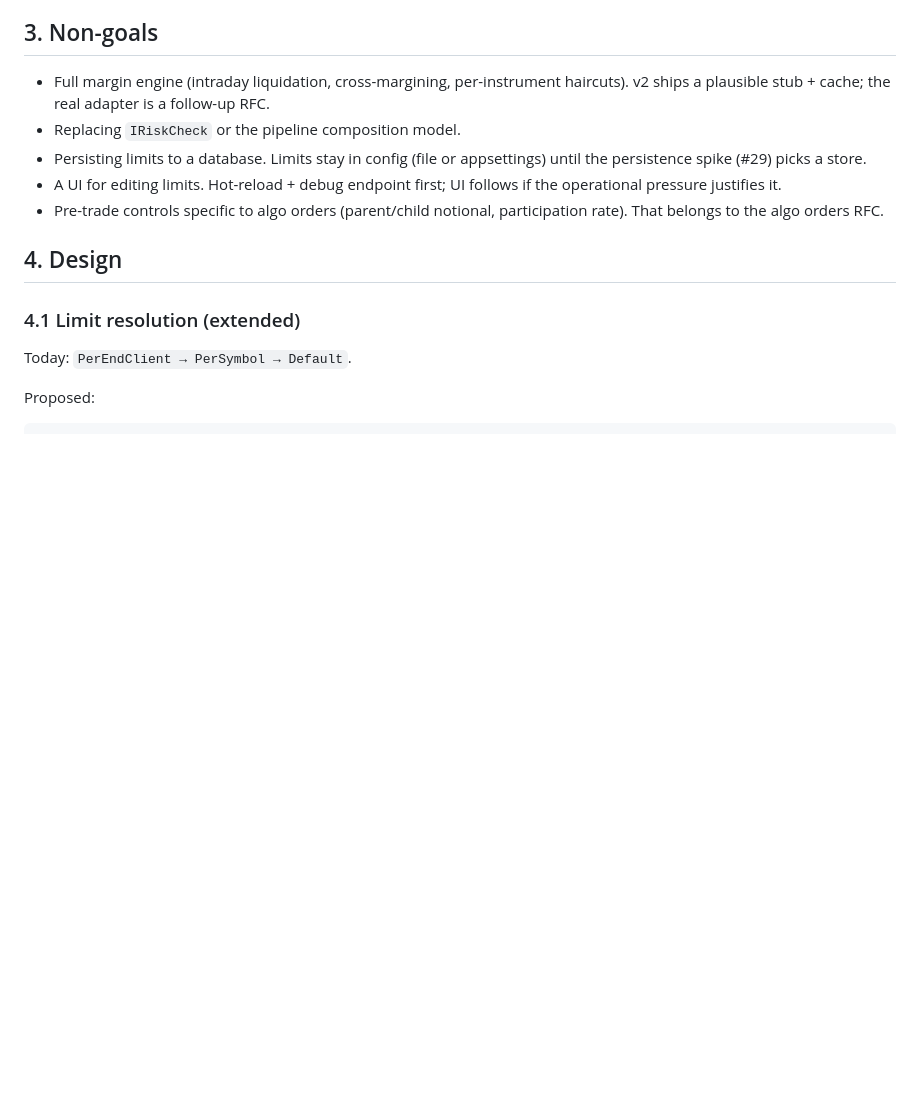
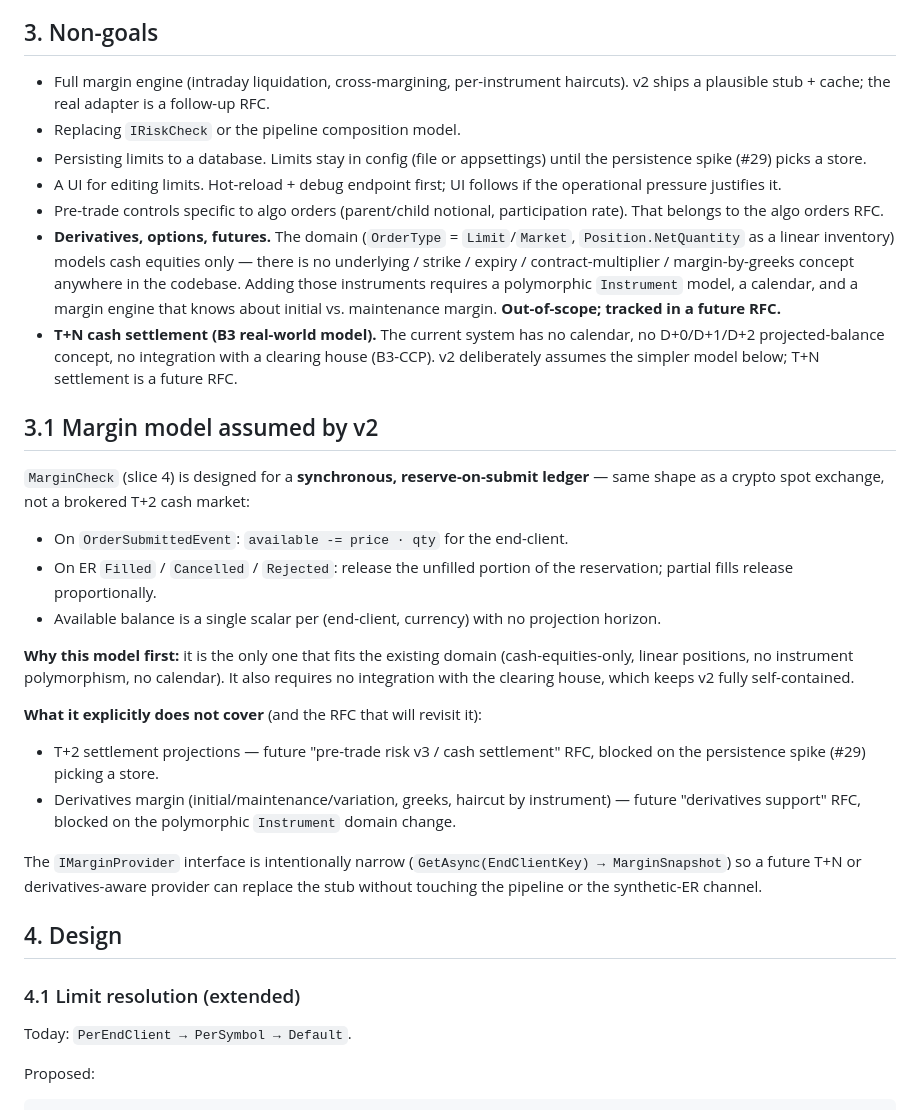
Before and after one commit to pedrosakuma/B3TradingPlatform, a Markdown page: docs/rfcs/pre-trade-risk-v2.md, the part around the change. GitHub-like rendering; blank space fills up the shorter version.

Commit message:
docs(risk-v2): document margin model assumed by v2 + future scope (#42)
After a design conversation: clarify that v2's MarginCheck is a
synchronous reserve-on-submit ledger (crypto-spot model), not the
B3 T+2 cash-settlement model, and not a derivatives margin engine.
Both of those are explicitly out-of-scope and tracked as future
RFCs because they would require domain changes the codebase
doesn't have today (no Instrument polymorphism, no calendar, no
clearing-house integration).

Adds:
* Two new bullets under Non-goals: derivatives/options/futures and
  T+N cash settlement, with the reasoning for each.
* New section 3.1 "Margin model assumed by v2" describing the
  reserve-on-submit semantics, why it fits the existing domain
  first, and what it explicitly does not cover (with pointers to
  the future RFCs that will revisit it).

Refs #38.

Co-authored-by: pedrosakuma <pedrosakuma@users.noreply.github.com>
Co-authored-by: Copilot <223556219+Copilot@users.noreply.github.com>

```diff
--- a/docs/rfcs/pre-trade-risk-v2.md
+++ b/docs/rfcs/pre-trade-risk-v2.md
@@ -57,6 +57,51 @@ without rewriting the pipeline or the `IRiskCheck` contract.
   follows if the operational pressure justifies it.
 - Pre-trade controls specific to algo orders (parent/child notional,
   participation rate). That belongs to the algo orders RFC.
+- **Derivatives, options, futures.** The domain (`OrderType` =
+  `Limit`/`Market`, `Position.NetQuantity` as a linear inventory)
+  models cash equities only — there is no underlying / strike /
+  expiry / contract-multiplier / margin-by-greeks concept anywhere
+  in the codebase. Adding those instruments requires a polymorphic
+  `Instrument` model, a calendar, and a margin engine that knows
+  about initial vs. maintenance margin. **Out-of-scope; tracked in a
+  future RFC.**
+- **T+N cash settlement (B3 real-world model).** The current system
+  has no calendar, no D+0/D+1/D+2 projected-balance concept, no
+  integration with a clearing house (B3-CCP). v2 deliberately
+  assumes the simpler model below; T+N settlement is a future RFC.
+
+## 3.1 Margin model assumed by v2
+
+`MarginCheck` (slice 4) is designed for a **synchronous,
+reserve-on-submit ledger** — same shape as a crypto spot exchange,
+not a brokered T+2 cash market:
+
+- On `OrderSubmittedEvent`: `available -= price · qty` for the
+  end-client.
+- On ER `Filled` / `Cancelled` / `Rejected`: release the unfilled
+  portion of the reservation; partial fills release proportionally.
+- Available balance is a single scalar per (end-client, currency)
+  with no projection horizon.
+
+**Why this model first:** it is the only one that fits the existing
+domain (cash-equities-only, linear positions, no instrument
+polymorphism, no calendar). It also requires no integration with
+the clearing house, which keeps v2 fully self-contained.
+
+**What it explicitly does not cover** (and the RFC that will revisit
+it):
+
+- T+2 settlement projections — future "pre-trade risk v3 / cash
+  settlement" RFC, blocked on the persistence spike (#29) picking a
+  store.
+- Derivatives margin (initial/maintenance/variation, greeks,
+  haircut by instrument) — future "derivatives support" RFC, blocked
+  on the polymorphic `Instrument` domain change.
+
+The `IMarginProvider` interface is intentionally narrow
+(`GetAsync(EndClientKey) → MarginSnapshot`) so a future
+T+N or derivatives-aware provider can replace the stub without
+touching the pipeline or the synthetic-ER channel.
 
 ## 4. Design
 
```
